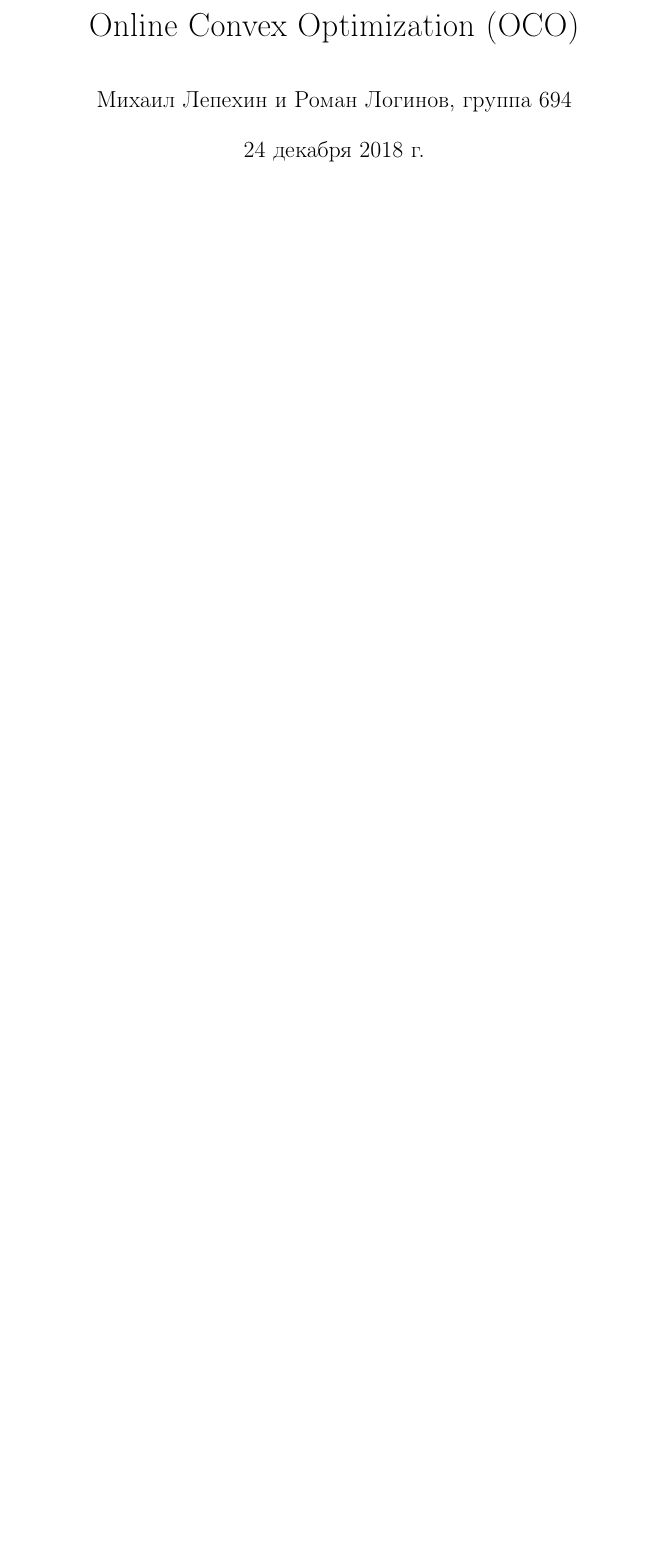
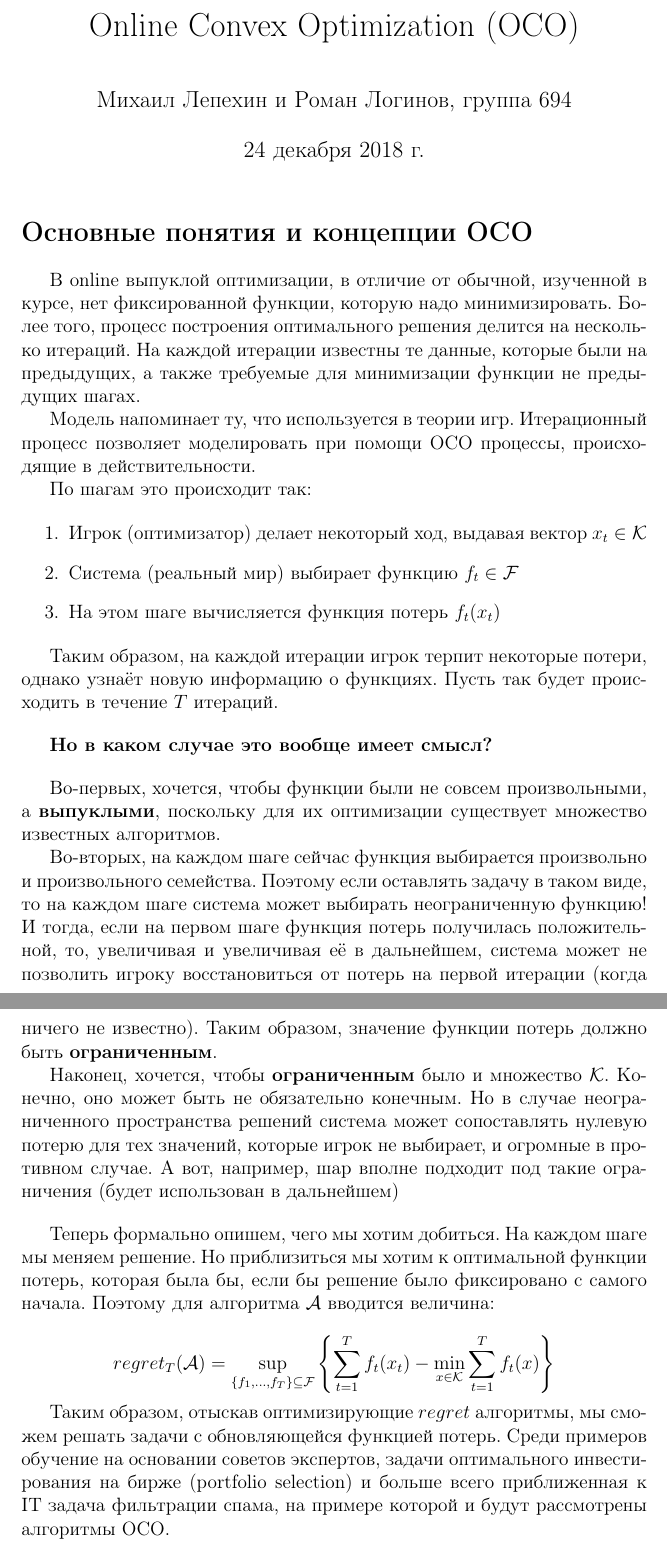
Before and after one commit to MikeLepekhin/Online-Convex-Optimisation, a LaTeX document (text.tex): part of page 1 of 6 before the commit and two parts of pages 1 and 2 of 7 after it, the two joined at a grey line, cut so that both start at the same text, the shorter picture padded with empty space. Compiled offline with pdfLaTeX.

Commit message:
Main concepts

```diff
--- a/text.tex
+++ b/text.tex
@@ -20,6 +20,40 @@
 
 \begin{document}
   \maketitle
+
+\section*{Основные понятия и концепции OCO}
+
+\bigskip
+В online выпуклой оптимизации, в отличие от обычной, изученной в курсе, нет фиксированной функции, которую надо минимизировать. Более того, процесс построения оптимального решения делится на несколько итераций. На каждой итерации известны те данные, которые были на предыдущих, а также требуемые для минимизации функции не предыдущих шагах.
+
+Модель напоминает ту, что используется в теории игр. Итерационный процесс позволяет моделировать при помощи OCO процессы, происходящие в действительности.
+
+По шагам это происходит так:
+
+\begin{enumerate}
+	\item Игрок (оптимизатор) делает некоторый ход, выдавая вектор $x_t \in \mathcal{K}$
+	\item Система (реальный мир) выбирает функцию $f_t \in \mathcal{F}$
+	\item На этом шаге вычисляется функция потерь $f_t(x_t)$
+\end{enumerate}
+
+Таким образом, на каждой итерации игрок терпит некоторые потери, однако узнаёт новую информацию о функциях. Пусть так будет происходить в течение $T$ итераций.
+
+\bigskip
+\textbf{Но в каком случае это вообще имеет смысл?}
+\bigskip
+
+Во-первых, хочется, чтобы функции были не совсем произвольными, а \textbf{выпуклыми}, поскольку для их оптимизации существует множество известных алгоритмов.
+
+Во-вторых, на каждом шаге сейчас функция выбирается произвольно и произвольного семейства. Поэтому если оставлять задачу в таком виде, то на каждом шаге система может выбирать неограниченную функцию! И тогда, если на первом шаге функция потерь получилась положительной, то, увеличивая и увеличивая её в дальнейшем, система может не позволить игроку восстановиться от потерь на первой итерации (когда ничего не известно). Таким образом, значение функции потерь должно быть \textbf{ограниченным}.
+
+Наконец, хочется, чтобы \textbf{ограниченным} было и множество $\mathcal{K}$. Конечно, оно может быть не обязательно конечным. Но в случае неограниченного пространства решений система может сопоставлять нулевую потерю для тех значений, которые игрок не выбирает, и огромные в противном случае. А вот, например, шар вполне подходит под такие ограничения (будет использован в дальнейшем)
+
+\bigskip
+Теперь формально опишем, чего мы хотим добиться. На каждом шаге мы меняем решение. Но приблизиться мы хотим к оптимальной функции потерь, которая была бы, если бы решение было фиксировано с самого начала. Поэтому для алгоритма $\mathcal{A}$ вводится величина:
+
+$$ regret_T(\mathcal{A}) = \sup\limits_{\{f_1, ..., f_T\} \subseteq \mathcal{F}} \left\{\sum\limits_{t=1}^T f_t(x_t) - \min\limits_{x \in \mathcal{K}} \sum\limits_{t=1}^T f_t(x)\right\} $$
+
+Таким образом, отыскав оптимизирующие $regret$ алгоритмы, мы сможем решать задачи с обновляющейся функцией потерь. Среди примеров обучение на основании советов экспертов, задачи оптимального инвестирования на бирже (portfolio selection) и больше всего приближенная к IT задача фильтрации спама, на примере которой и будут рассмотрены алгоритмы OCO.
 
 \section*{Применение Online Convex Optimisation к задаче фильтрации спама}
 $ $
```
Also changed, not shown: text.pdf, text.tex (2 more changed lines), 5 other files.
